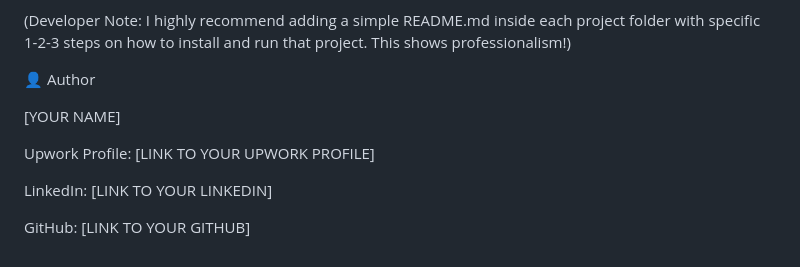
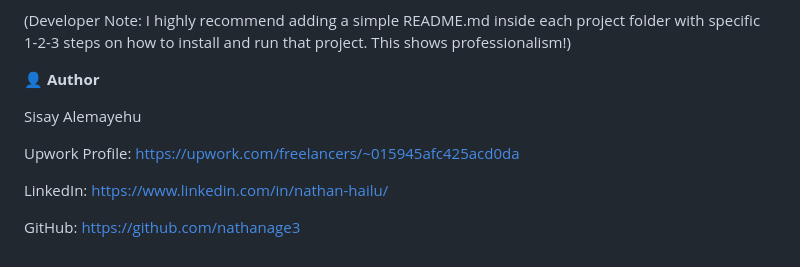
Before and after one commit to Nathanage3/alx-backend, a Markdown page: README.md, the part around the change. GitHub-like rendering.

Commit message:
Update README.md
technologies

```diff
--- a/README.md
+++ b/README.md
@@ -71,12 +71,12 @@ Each project has its own set of dependencies. Please refer to the requirements.t
 
 (Developer Note: I highly recommend adding a simple README.md inside each project folder with specific 1-2-3 steps on how to install and run that project. This shows professionalism!)
 
-👤 Author
+**👤 Author**
 
-[YOUR NAME]
+Sisay Alemayehu
 
-Upwork Profile: [LINK TO YOUR UPWORK PROFILE]
+Upwork Profile: https://upwork.com/freelancers/~015945afc425acd0da
 
-LinkedIn: [LINK TO YOUR LINKEDIN]
+LinkedIn: https://www.linkedin.com/in/nathan-hailu/
 
-GitHub: [LINK TO YOUR GITHUB]
+GitHub: https://github.com/nathanage3
```
